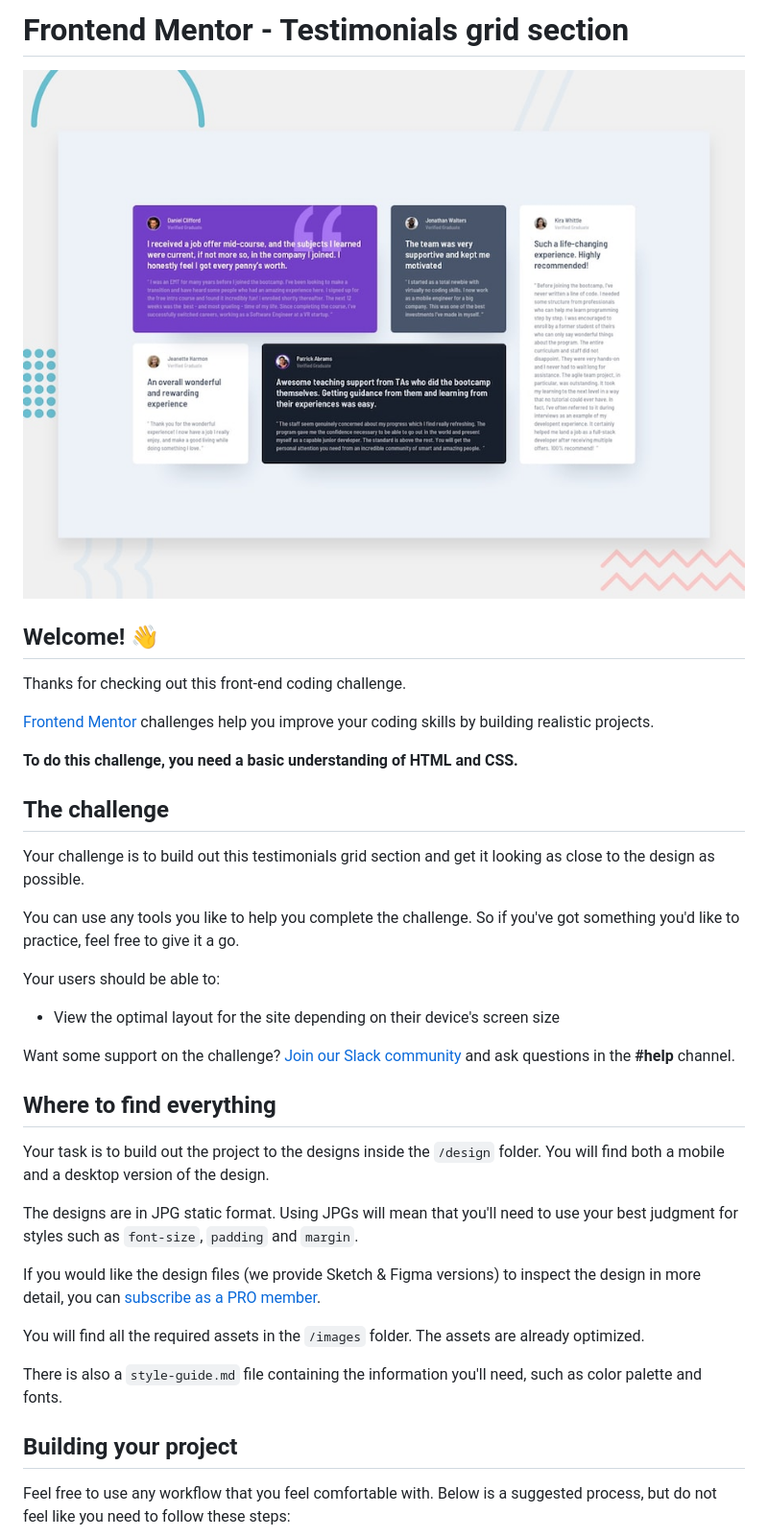
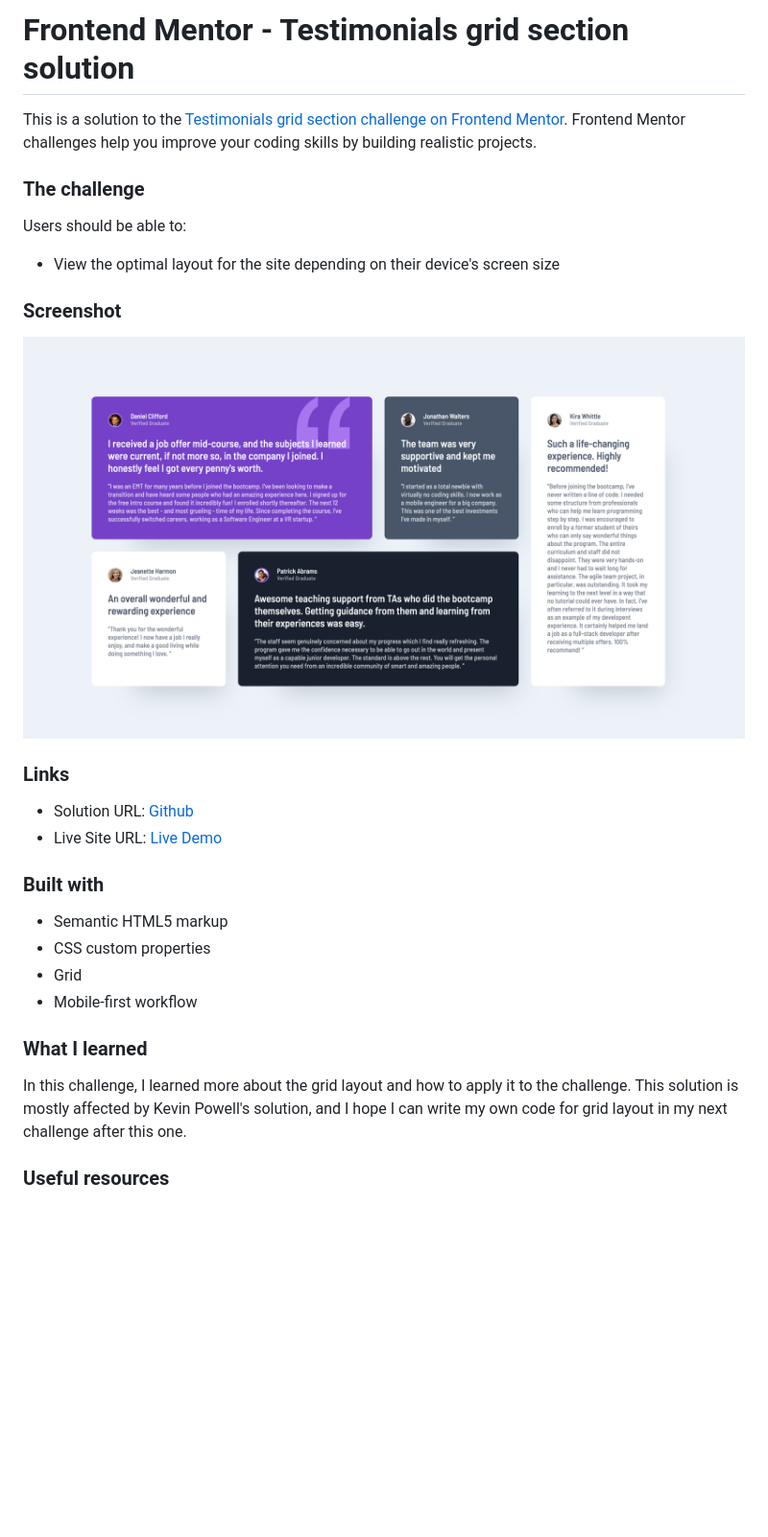
Before and after one commit to sqle157/testimonials-grid-section, a Markdown page: README.md, the part around the change printed below. Shown: that part at 96% size. Drawn GitHub-style; pictures changed too: screenshot.png (added); blank space fills up the shorter version.

```diff
--- a/README.md
+++ b/README.md
@@ -1,40 +1,32 @@
-# Frontend Mentor - Testimonials grid section
+# Frontend Mentor - Testimonials grid section solution
 
-![Design preview for the Testimonials grid section coding challenge](./design/desktop-preview.jpg)
+This is a solution to the [Testimonials grid section challenge on Frontend Mentor](https://www.frontendmentor.io/challenges/testimonials-grid-section-Nnw6J7Un7). Frontend Mentor challenges help you improve your coding skills by building realistic projects.
 
-## Welcome! 👋
+### The challenge
 
-Thanks for checking out this front-end coding challenge.
-
-[Frontend Mentor](https://www.frontendmentor.io) challenges help you improve your coding skills by building realistic projects.
-
-**To do this challenge, you need a basic understanding of HTML and CSS.**
-
-## The challenge
-
-Your challenge is to build out this testimonials grid section and get it looking as close to the design as possible.
-
-You can use any tools you like to help you complete the challenge. So if you've got something you'd like to practice, feel free to give it a go.
-
-Your users should be able to:
+Users should be able to:
 
 - View the optimal layout for the site depending on their device's screen size
 
-Want some support on the challenge? [Join our Slack community](https://www.frontendmentor.io/slack) and ask questions in the **#help** channel.
+### Screenshot
 
-## Where to find everything
+![](./screenshot.png)
 
-Your task is to build out the project to the designs inside the `/design` folder. You will find both a mobile and a desktop version of the design.
+### Links
 
-The designs are in JPG static format. Using JPGs will mean that you'll need to use your best judgment for styles such as `font-size`, `padding` and `margin`.
+- Solution URL: [Github](https://github.com/sqle157/testimonials-grid-section)
+- Live Site URL: [Live Demo](https://sqle157.github.io/testimonials-grid-section)
 
-If you would like the design files (we provide Sketch & Figma versions) to inspect the design in more detail, you can [subscribe as a PRO member](https://www.frontendmentor.io/pro).
+### Built with
 
-You will find all the required assets in the `/images` folder. The assets are already optimized.
+- Semantic HTML5 markup
+- CSS custom properties
+- Grid
+- Mobile-first workflow
 
-There is also a `style-guide.md` file containing the information you'll need, such as color palette and fonts.
+### What I learned
 
-## Building your project
+In this challenge, I learned more about the grid layout and how to apply it to the challenge. This solution is mostly affected by Kevin Powell's solution, and I hope I can write my own code for grid layout in my next challenge after this one.
 
-Feel free to use any workflow that you feel comfortable with. Below is a suggested process, but do not feel like you need to follow these steps:
+### Useful resources
 
```
Also changed, not shown: other parts of README.md (+4 -50 lines), README-template.md (+14 -12 lines).
